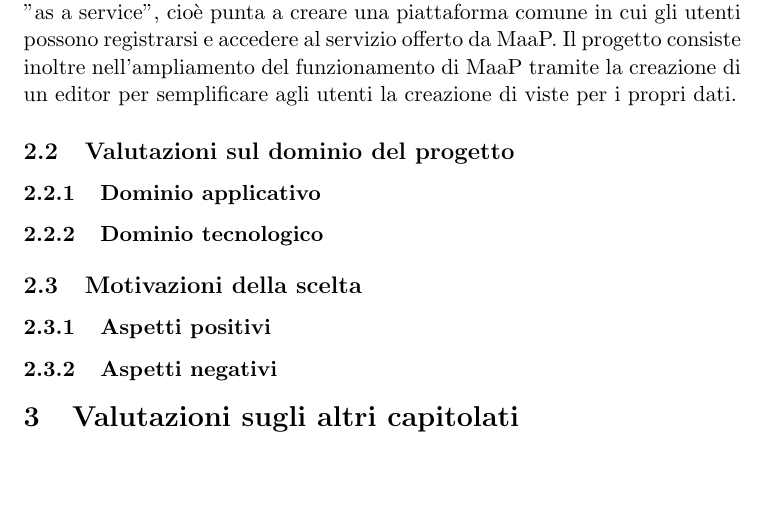
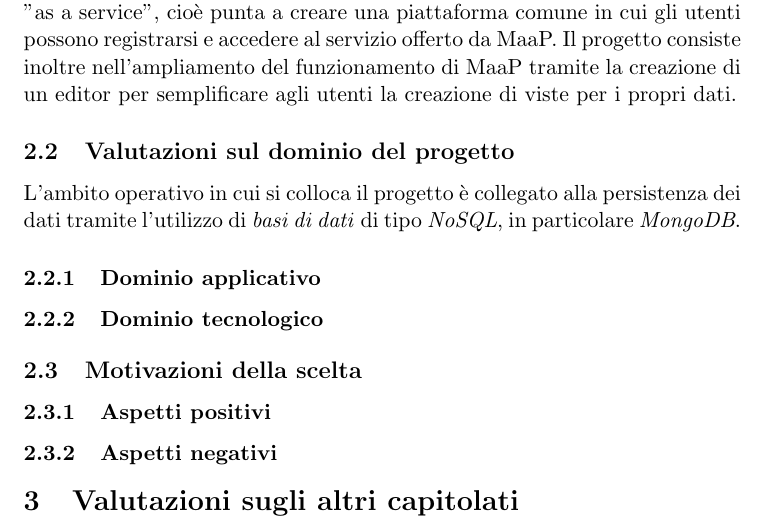
Before and after one commit to BugBusterSWE/documentation, a LaTeX document (RR/StudioDiFattibilita/main.tex, which reads RR/StudioDiFattibilita/res/sections/capitolato-scelto.tex): part of page 3 of 5, cut so that both start at the same text, the shorter picture padded with empty space. Compiled offline with pdfLaTeX.

Commit message:
first draft on domain

```diff
--- a/RR/StudioDiFattibilita/res/sections/capitolato-scelto.tex
+++ b/RR/StudioDiFattibilita/res/sections/capitolato-scelto.tex
@@ -11,6 +11,9 @@ un editor per semplificare agli utenti la creazione di viste per i propri dati.
 
 
 \subsection{Valutazioni sul dominio del progetto}
+L'ambito operativo in cui si colloca il progetto \`e collegato alla persistenza dei dati tramite l'utilizzo
+di \textit{basi di dati} di tipo \textit{NoSQL}, in particolare \textit{MongoDB}.
+
 \subsubsection{Dominio applicativo}
 
 \subsubsection{Dominio tecnologico}
```
